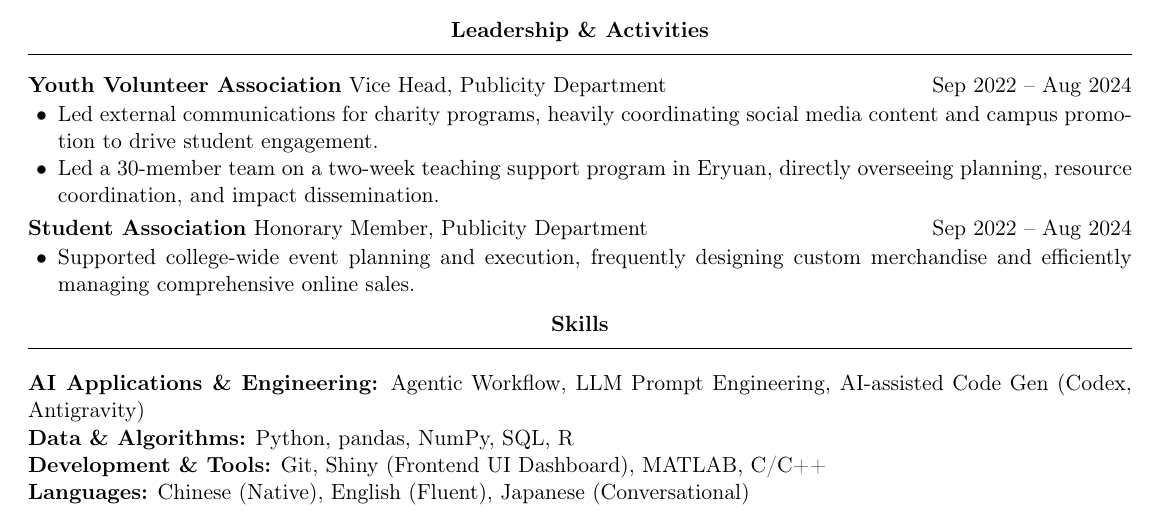
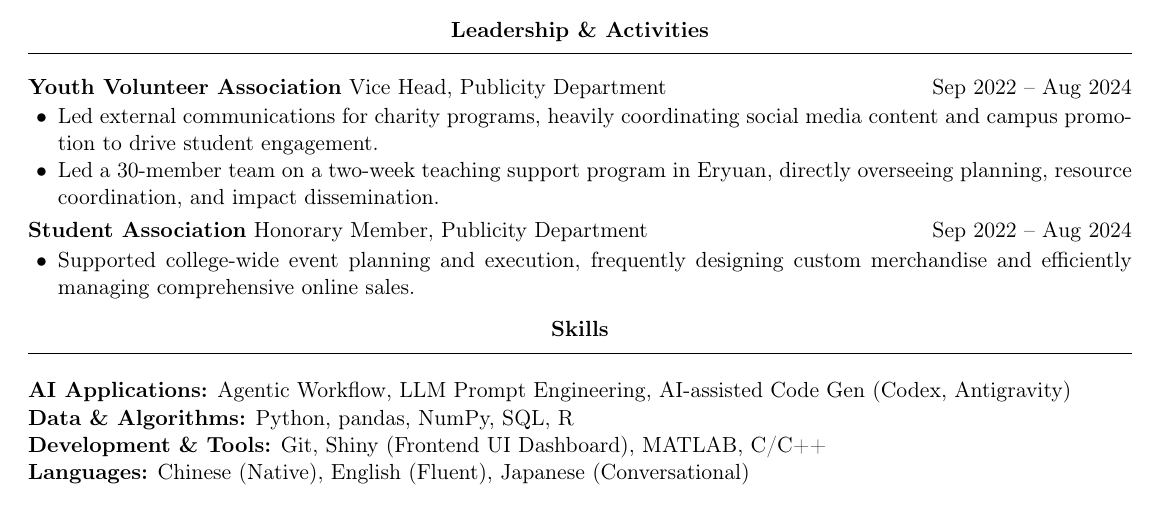
Before and after one commit to KristynChen/Persional-Website, a LaTeX CV (assets/resume/YishanCHEN-resume.tex): part of the page, cut so that both start at the same text. Compiled offline with pdfLaTeX.

Commit message:
revise resume EN

```diff
--- a/assets/resume/YishanCHEN-resume.tex
+++ b/assets/resume/YishanCHEN-resume.tex
@@ -120,7 +120,7 @@ Honorary Member, Publicity Department \hfill Sep 2022 -- Aug 2024
 \end{center}
 \vspace{-3pt}
 
-\textbf{AI Applications \& Engineering:} Agentic Workflow, LLM Prompt Engineering, AI-assisted Code Gen (Codex, Antigravity) \\
+\textbf{AI Applications:} Agentic Workflow, LLM Prompt Engineering, AI-assisted Code Gen (Codex, Antigravity) \\
 \textbf{Data \& Algorithms:} Python, pandas, NumPy, SQL, R \\
 \textbf{Development \& Tools:} Git, Shiny (Frontend UI Dashboard), MATLAB, C/C++ \\
 \textbf{Languages:} Chinese (Native), English (Fluent), Japanese (Conversational)
```
Also changed, not shown: assets/resume/YishanCHEN-resume.pdf, 1 other file.
